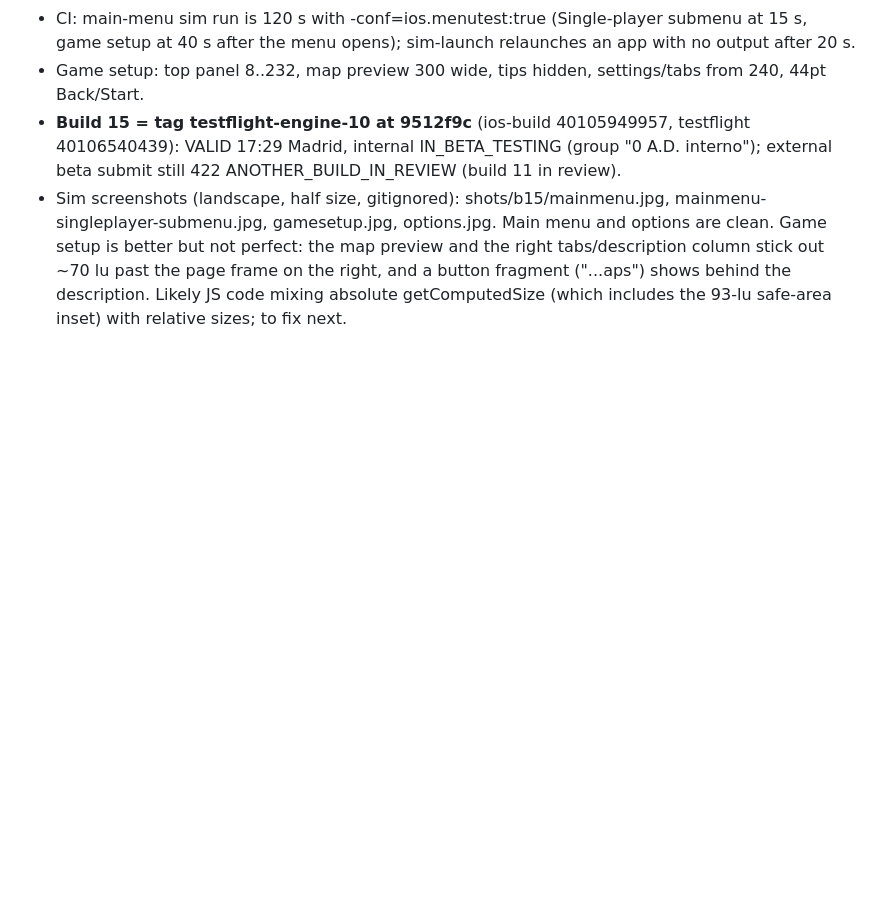
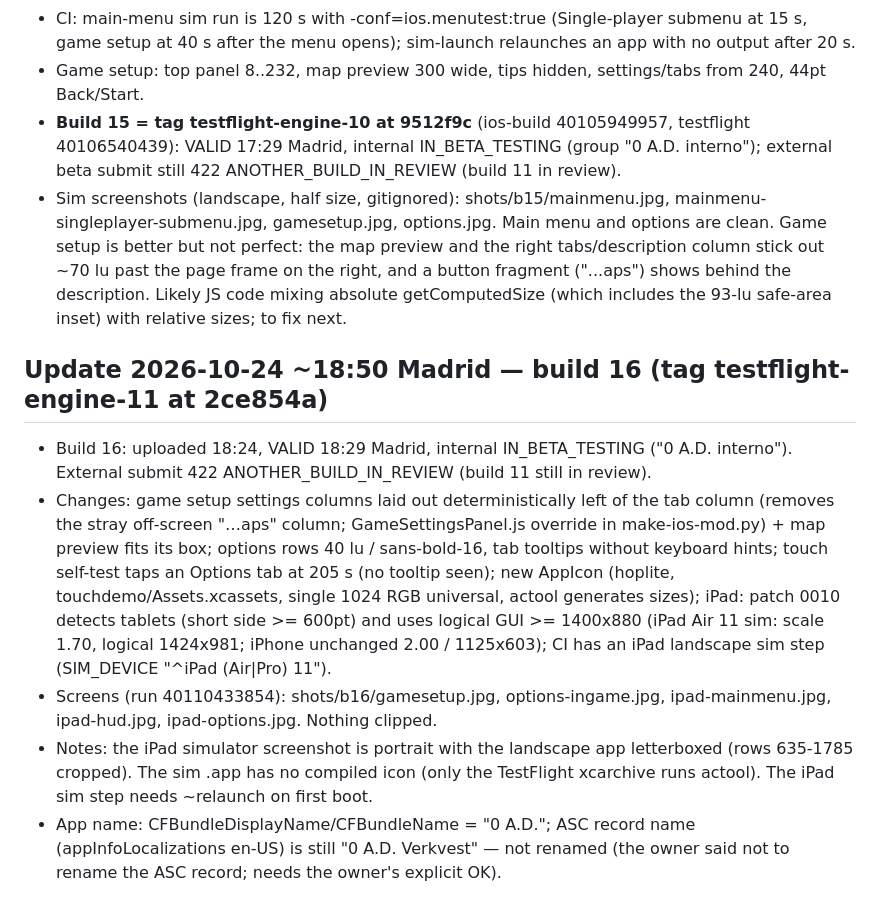
Before and after one commit to verkvest/zeroad-ios, a Markdown page: HANDOFF.md, the part around the change. Drawn GitHub-style; blank space fills up the shorter version.

Commit message:
HANDOFF: build 16 [skip ci]

```diff
--- a/HANDOFF.md
+++ b/HANDOFF.md
@@ -117,3 +117,10 @@ Updated: 2026-10-24 11:22 (Europe/Madrid)
   stick out ~70 lu past the page frame on the right, and a button fragment ("...aps") shows behind
   the description. Likely JS code mixing absolute getComputedSize (which includes the 93-lu
   safe-area inset) with relative sizes; to fix next.
+
+## Update 2026-10-24 ~18:50 Madrid — build 16 (tag testflight-engine-11 at 2ce854a)
+- Build 16: uploaded 18:24, VALID 18:29 Madrid, internal IN_BETA_TESTING ("0 A.D. interno"). External submit 422 ANOTHER_BUILD_IN_REVIEW (build 11 still in review).
+- Changes: game setup settings columns laid out deterministically left of the tab column (removes the stray off-screen "…aps" column; GameSettingsPanel.js override in make-ios-mod.py) + map preview fits its box; options rows 40 lu / sans-bold-16, tab tooltips without keyboard hints; touch self-test taps an Options tab at 205 s (no tooltip seen); new AppIcon (hoplite, touchdemo/Assets.xcassets, single 1024 RGB universal, actool generates sizes); iPad: patch 0010 detects tablets (short side >= 600pt) and uses logical GUI >= 1400x880 (iPad Air 11 sim: scale 1.70, logical 1424x981; iPhone unchanged 2.00 / 1125x603); CI has an iPad landscape sim step (SIM_DEVICE "^iPad (Air|Pro) 11").
+- Screens (run 40110433854): shots/b16/gamesetup.jpg, options-ingame.jpg, ipad-mainmenu.jpg, ipad-hud.jpg, ipad-options.jpg. Nothing clipped.
+- Notes: the iPad simulator screenshot is portrait with the landscape app letterboxed (rows 635-1785 cropped). The sim .app has no compiled icon (only the TestFlight xcarchive runs actool). The iPad sim step needs ~relaunch on first boot.
+- App name: CFBundleDisplayName/CFBundleName = "0 A.D."; ASC record name (appInfoLocalizations en-US) is still "0 A.D. Verkvest" — not renamed (the owner said not to rename the ASC record; needs the owner's explicit OK).
```
